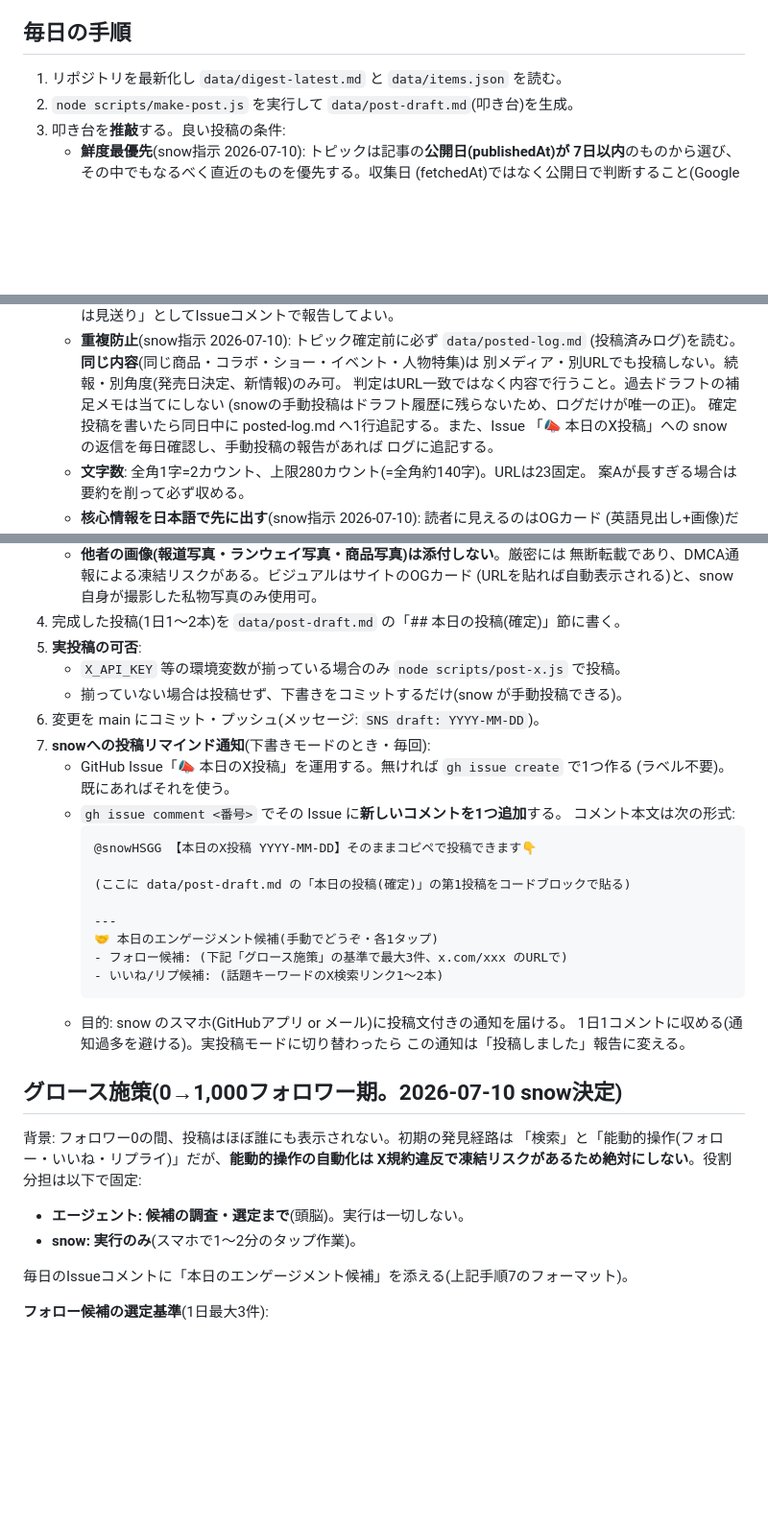
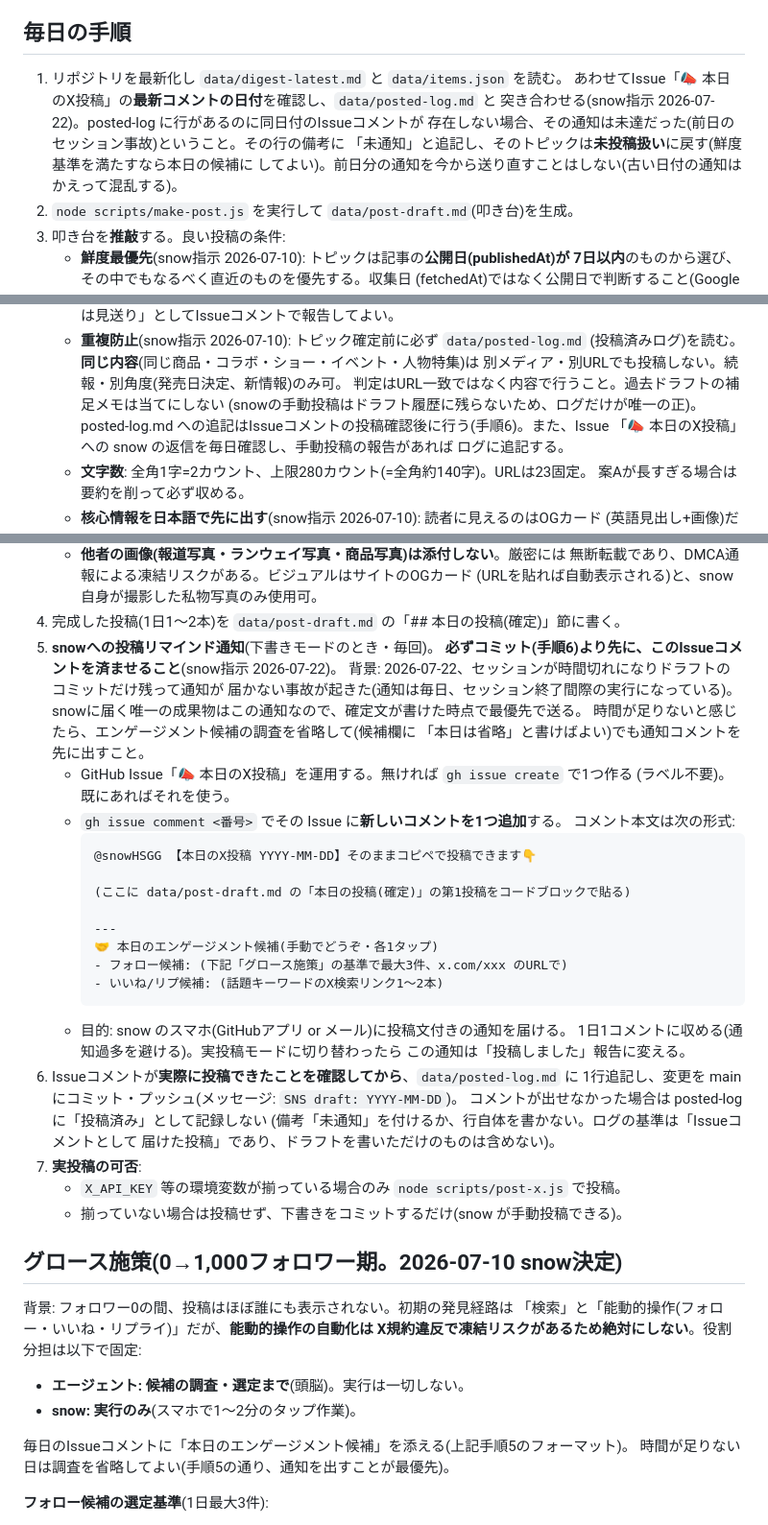
Before and after one commit to cdg-watch/cdg-watch.github.io, a Markdown page: SNS.md, 3 parts joined by grey strips. Shown at 96% size. GitHub-like rendering; blank space fills up the shorter version.

Commit message:
SNS.md: Issue通知をコミットより先に行う手順に変更(2026-07-22の通知漏れ再発防止)
原因: 通知(旧手順7)がコミット(旧手順6)の後で、毎日セッション終了間際
(22:39-22:42 UTC)に実行されていたため、2026-07-22はコミット(22:38:58)直後の
時間切れで通知だけが失われた。

対策:
- 通知をコミットより先に実行する順序に変更(新手順5)
- posted-log.md への記録はIssueコメントの投稿確認後に限定(未達なのに
  投稿済み扱いになる二次被害の防止)
- 毎朝、前日のIssueコメントとposted-logを突き合わせる整合チェックを追加
- 時間不足時はエンゲージメント候補調査を省略してでも通知を優先
- posted-log の 7/22 行を未投稿・未通知に訂正(再提案可)

Co-Authored-By: Claude Fable 5 <noreply@anthropic.com>
Claude-Session: https://claude.ai/code/session_01Qbxo9JUirwwGUmzYApEhUi

```diff
--- a/SNS.md
+++ b/SNS.md
@@ -13,6 +13,11 @@ snowが将来 道B(有料・全自動)を選ぶまで実装しない。
 ## 毎日の手順
 
 1. リポジトリを最新化し `data/digest-latest.md` と `data/items.json` を読む。
+   あわせてIssue「📣 本日のX投稿」の**最新コメントの日付**を確認し、`data/posted-log.md` と
+   突き合わせる(snow指示 2026-07-22)。posted-log に行があるのに同日付のIssueコメントが
+   存在しない場合、その通知は未達だった(前日のセッション事故)ということ。その行の備考に
+   「未通知」と追記し、そのトピックは**未投稿扱い**に戻す(鮮度基準を満たすなら本日の候補に
+   してよい)。前日分の通知を今から送り直すことはしない(古い日付の通知はかえって混乱する)。
 2. `node scripts/make-post.js` を実行して `data/post-draft.md`(叩き台)を生成。
 3. 叩き台を**推敲**する。良い投稿の条件:
    - **鮮度最優先**(snow指示 2026-07-10): トピックは記事の**公開日(publishedAt)が
@@ -36,7 +41,7 @@ snowが将来 道B(有料・全自動)を選ぶまで実装しない。
      別メディア・別URLでも投稿しない。続報・別角度(発売日決定、新情報)のみ可。
      判定はURL一致ではなく内容で行うこと。過去ドラフトの補足メモは当てにしない
      (snowの手動投稿はドラフト履歴に残らないため、ログだけが唯一の正)。
-     確定投稿を書いたら同日中に posted-log.md へ1行追記する。また、Issue
+     posted-log.md への追記はIssueコメントの投稿確認後に行う(手順6)。また、Issue
      「📣 本日のX投稿」への snow の返信を毎日確認し、手動投稿の報告があれば
      ログに追記する。
    - **文字数**: 全角1字=2カウント、上限280カウント(=全角約140字)。URLは23固定。
@@ -57,11 +62,13 @@ snowが将来 道B(有料・全自動)を選ぶまで実装しない。
      無断転載であり、DMCA通報による凍結リスクがある。ビジュアルはサイトのOGカード
      (URLを貼れば自動表示される)と、snow自身が撮影した私物写真のみ使用可。
 4. 完成した投稿(1日1〜2本)を `data/post-draft.md` の「## 本日の投稿(確定)」節に書く。
-5. **実投稿の可否**:
-   - `X_API_KEY` 等の環境変数が揃っている場合のみ `node scripts/post-x.js` で投稿。
-   - 揃っていない場合は投稿せず、下書きをコミットするだけ(snow が手動投稿できる)。
-6. 変更を main にコミット・プッシュ(メッセージ: `SNS draft: YYYY-MM-DD`)。
-7. **snowへの投稿リマインド通知**(下書きモードのとき・毎回):
+5. **snowへの投稿リマインド通知**(下書きモードのとき・毎回)。
+   **必ずコミット(手順6)より先に、このIssueコメントを済ませること**(snow指示 2026-07-22)。
+   背景: 2026-07-22、セッションが時間切れになりドラフトのコミットだけ残って通知が
+   届かない事故が起きた(通知は毎日、セッション終了間際の実行になっている)。
+   snowに届く唯一の成果物はこの通知なので、確定文が書けた時点で最優先で送る。
+   時間が足りないと感じたら、エンゲージメント候補の調査を省略して(候補欄に
+   「本日は省略」と書けばよい)でも通知コメントを先に出すこと。
    - GitHub Issue「📣 本日のX投稿」を運用する。無ければ `gh issue create` で1つ作る
      (ラベル不要)。既にあればそれを使う。
    - `gh issue comment <番号>` でその Issue に**新しいコメントを1つ追加**する。
@@ -79,6 +86,14 @@ snowが将来 道B(有料・全自動)を選ぶまで実装しない。
    - 目的: snow のスマホ(GitHubアプリ or メール)に投稿文付きの通知を届ける。
      1日1コメントに収める(通知過多を避ける)。実投稿モードに切り替わったら
      この通知は「投稿しました」報告に変える。
+6. Issueコメントが**実際に投稿できたことを確認してから**、`data/posted-log.md` に
+   1行追記し、変更を main にコミット・プッシュ(メッセージ: `SNS draft: YYYY-MM-DD`)。
+   コメントが出せなかった場合は posted-log に「投稿済み」として記録しない
+   (備考「未通知」を付けるか、行自体を書かない。ログの基準は「Issueコメントとして
+   届けた投稿」であり、ドラフトを書いただけのものは含めない)。
+7. **実投稿の可否**:
+   - `X_API_KEY` 等の環境変数が揃っている場合のみ `node scripts/post-x.js` で投稿。
+   - 揃っていない場合は投稿せず、下書きをコミットするだけ(snow が手動投稿できる)。
 
 ## グロース施策(0→1,000フォロワー期。2026-07-10 snow決定)
 
@@ -89,7 +104,8 @@ X規約違反で凍結リスクがあるため絶対にしない**。役割分
 - **エージェント: 候補の調査・選定まで**(頭脳)。実行は一切しない。
 - **snow: 実行のみ**(スマホで1〜2分のタップ作業)。
 
-毎日のIssueコメントに「本日のエンゲージメント候補」を添える(上記手順7のフォーマット)。
+毎日のIssueコメントに「本日のエンゲージメント候補」を添える(上記手順5のフォーマット)。
+時間が足りない日は調査を省略してよい(手順5の通り、通知を出すことが最優先)。
 
 **フォロー候補の選定基準**(1日最大3件):
 - その日の記事・ダイジェストに関係するアカウントを優先(出典メディア、取り上げられた
```
Also changed, not shown: data/posted-log.md (+2 -2 lines).
